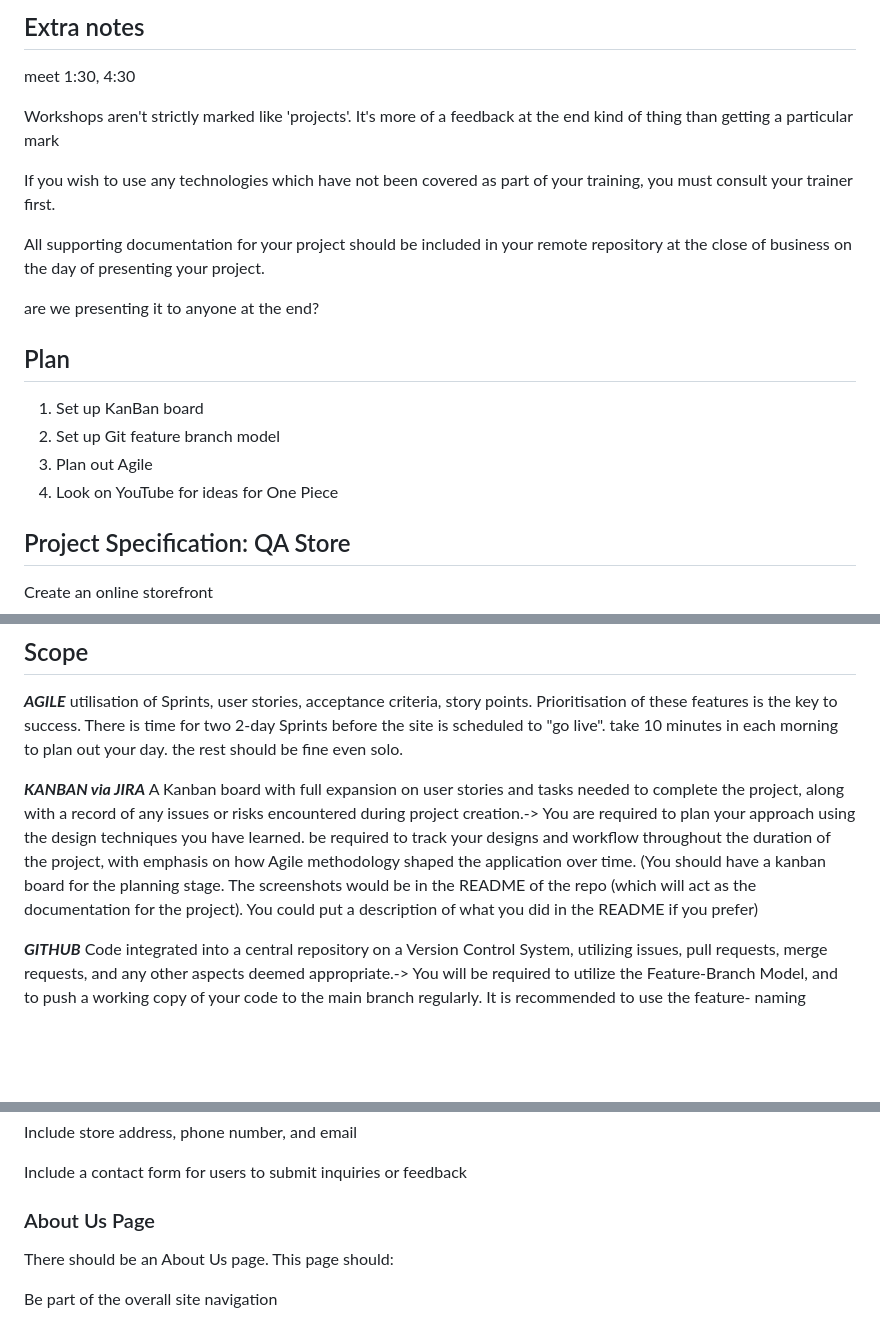
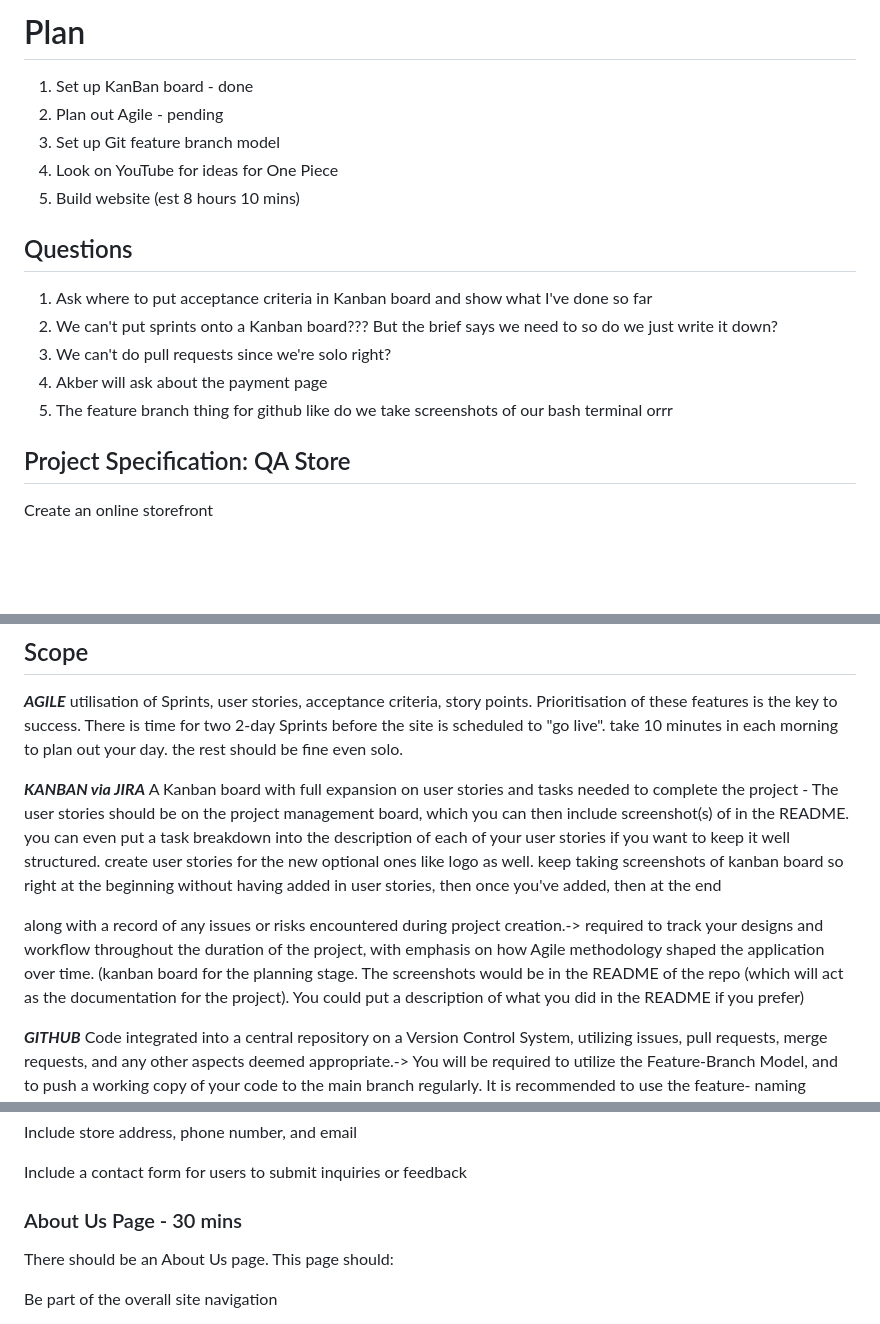
Before and after one commit to fkia413/AMS-Individual-Project, a Markdown page: edited.outline.md, 3 parts joined by grey strips. GitHub-like rendering; blank space fills up the shorter version.

```diff
--- a/edited.outline.md
+++ b/edited.outline.md
@@ -1,21 +1,18 @@
-## Extra notes
+# Plan
 
-meet 1:30, 4:30
+1. Set up KanBan board - done
+2. Plan out Agile - pending
+3. Set up Git feature branch model
+4. Look on YouTube for ideas for One Piece
+5. Build website (est 8 hours 10 mins)
 
-Workshops aren't strictly marked like 'projects'. It's more of a feedback at the end kind of thing than getting a particular mark
+## Questions
 
-If you wish to use any technologies which have not been covered as part of your training, you must consult your trainer first.
-
-All supporting documentation for your project should be included in your remote repository at the close of business on the day of presenting your project.
-
-are we presenting it to anyone at the end?
-
-## Plan
-
-1. Set up KanBan board
-2. Set up Git feature branch model
-3. Plan out Agile
-4. Look on YouTube for ideas for One Piece
+1. Ask where to put acceptance criteria in Kanban board and show what I've done so far
+2. We can't put sprints onto a Kanban board??? But the brief says we need to so do we just write it down?
+3. We can't do pull requests since we're solo right?
+4. Akber will ask about the payment page
+5. The feature branch thing for github like do we take screenshots of our bash terminal orrr
 
 ## Project Specification: QA Store
 
@@ -31,7 +28,9 @@ that provides information about various products, product categories, pricing, a
 
 ***AGILE*** utilisation of Sprints, user stories, acceptance criteria, story points. Prioritisation of these features is the key to success. There is time for two 2-day Sprints before the site is scheduled to "go live". take 10 minutes in each morning to plan out your day. the rest should be fine even solo.
 
-***KANBAN via JIRA*** A Kanban board with full expansion on user stories and tasks needed to complete the project, along with a record of any issues or risks encountered during project creation.-> You are required to plan your approach using the design techniques you have learned. be required to track your designs and workflow throughout the duration of the project, with emphasis on how Agile methodology shaped the application over time. (You should have a kanban board for the planning stage. The screenshots would be in the README of the repo (which will act as the documentation for the project). You could put a description of what you did in the README if you prefer)
+***KANBAN via JIRA*** A Kanban board with full expansion on user stories and tasks needed to complete the project - The user stories should be on the project management board, which you can then include screenshot(s) of in the README. you can even put a task breakdown into the description of each of your user stories if you want to keep it well structured. create user stories for the new optional ones like logo as well. keep taking screenshots of kanban board so right at the beginning without having added in user stories, then once you've added, then at the end
+
+along with a record of any issues or risks encountered during project creation.-> required to track your designs and workflow throughout the duration of the project, with emphasis on how Agile methodology shaped the application over time. (kanban board for the planning stage. The screenshots would be in the README of the repo (which will act as the documentation for the project). You could put a description of what you did in the README if you prefer)
 
 ***GITHUB*** Code integrated into a central repository on a Version Control System, utilizing issues, pull requests, merge requests, and any other aspects deemed appropriate.-> You will be required to utilize the Feature-Branch Model, and to push a working copy of your code to the main branch regularly. It is recommended to use the feature- naming strategy for your feature branches.
 
@@ -137,7 +130,7 @@ Include store address, phone number, and email
 
 Include a contact form for users to submit inquiries or feedback
 
-### About Us Page
+### About Us Page - 30 mins
 
 There should be an About Us page. This page should:
 
```
Also changed, not shown: other parts of edited.outline.md (+33 -23 lines), user_stories.md (added, +21 -0 lines).
